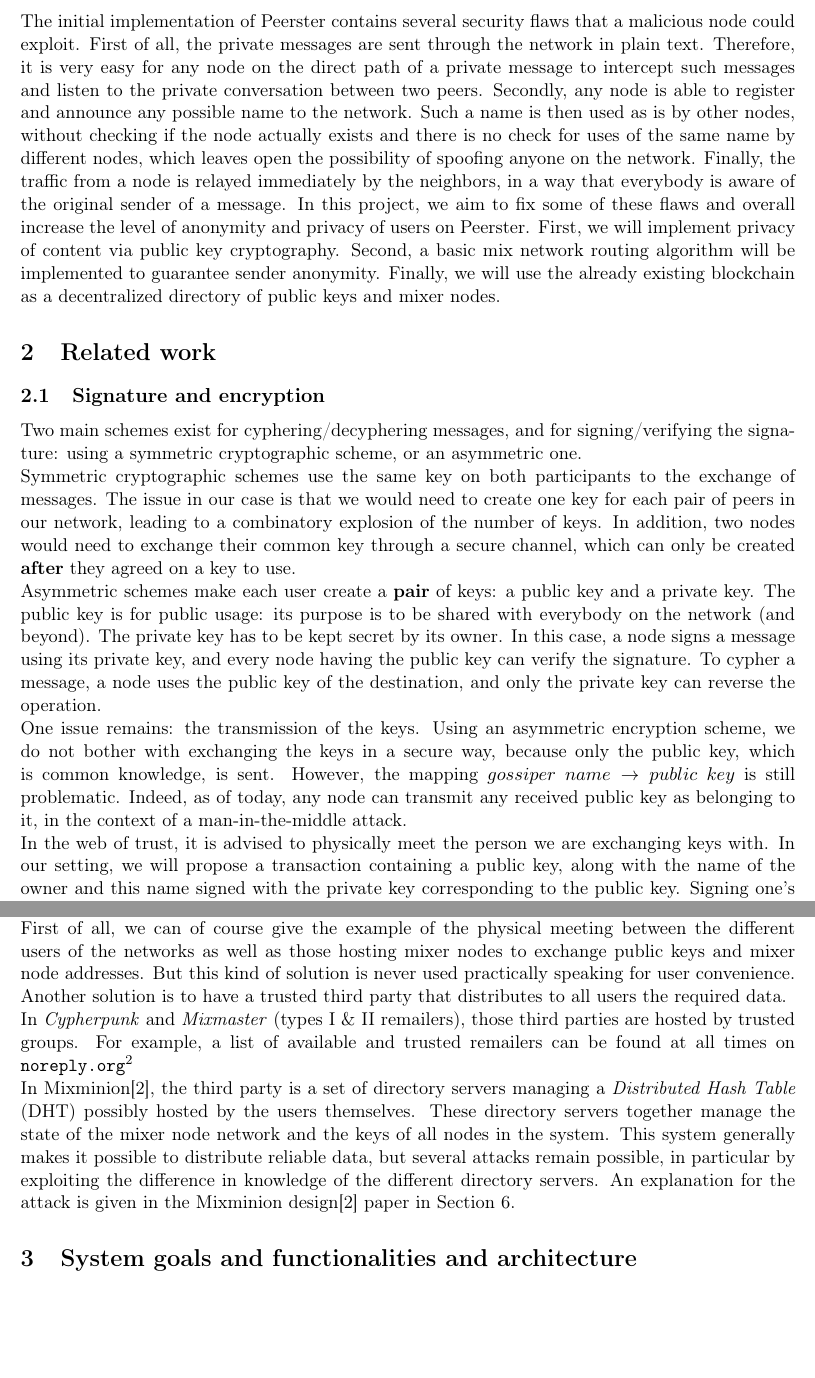
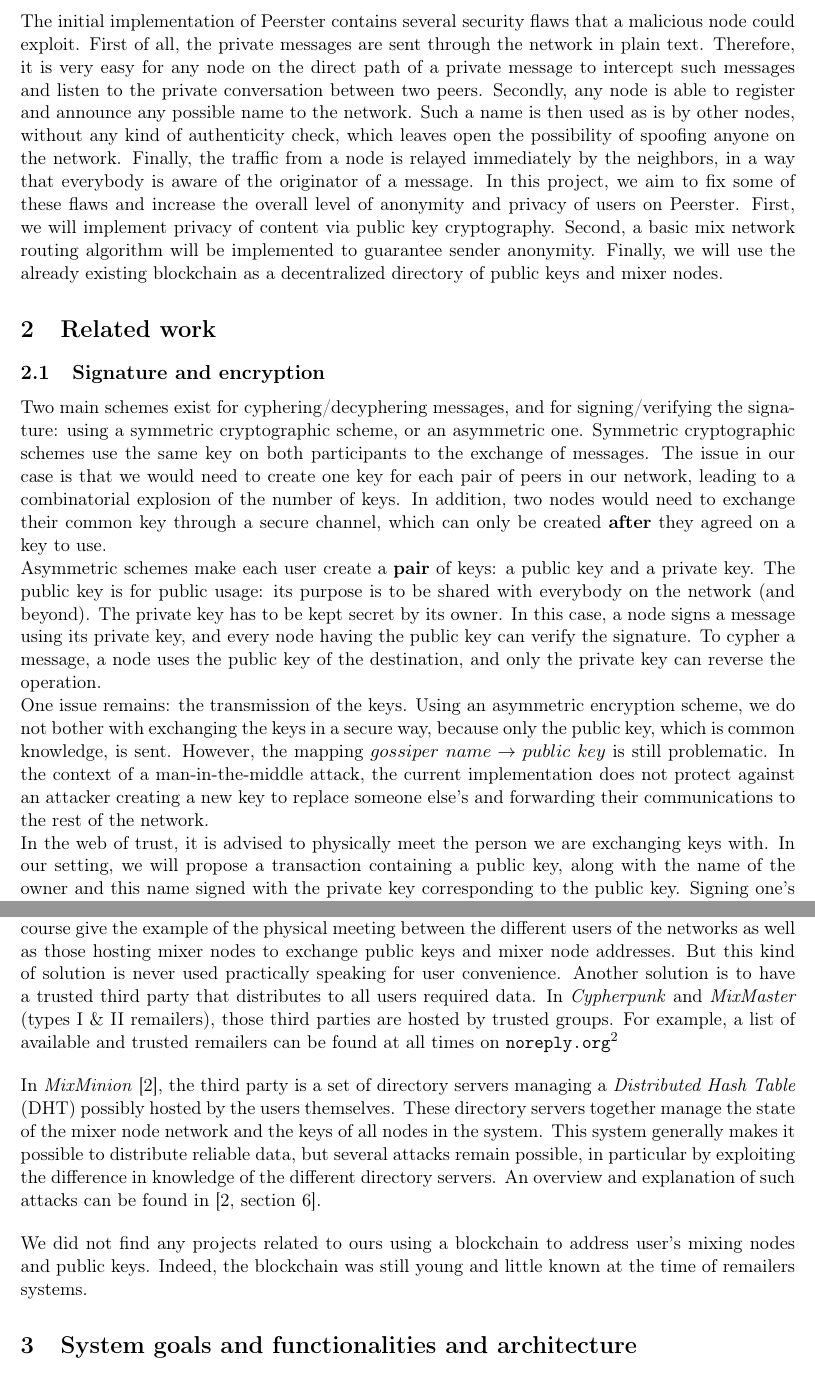
Before and after one commit to jfperren/Peerster, a LaTeX document (doc/main.tex): two parts of pages 3 and 5 of 10 before the commit and two parts of pages 3 and 5 of 11 after it, joined at a grey line, cut so that both start at the same text, the shorter picture padded with empty space. Compiled offline with pdfLaTeX.

Commit message:
Stylistic improvements and typos

```diff
--- a/doc/main.tex
+++ b/doc/main.tex
@@ -104,11 +104,11 @@
     First of all, the private messages are sent through the network in plain text.
     Therefore, it is very easy for any node on the direct path of a private message to intercept such messages and listen to the private conversation between two peers.
     Secondly, any node is able to register and announce any possible name to the network.
-    Such a name is then used as is by other nodes, without checking if the node actually exists and there is no check for uses of the same name by different nodes, which leaves open the possibility of spoofing anyone on the network.
-    Finally, the traffic from a node is relayed immediately by the neighbors, in a way that everybody is aware of the original sender of a message.
+    Such a name is then used as is by other nodes, without any kind of authenticity check, which leaves open the possibility of spoofing anyone on the network.
+    Finally, the traffic from a node is relayed immediately by the neighbors, in a way that everybody is aware of the originator of a message.
     % Finally, there is no anonymity for the sender of a message. As the messages are relayed directly by the
     % This means that it is not possible to be anonymous on the network.
-    In this project, we aim to fix some of these flaws and overall increase the level of anonymity and privacy of users on Peerster.
+    In this project, we aim to fix some of these flaws and increase the overall level of anonymity and privacy of users on Peerster.
     First, we will implement privacy of content via public key cryptography.
     Second, a basic mix network routing algorithm will be implemented to guarantee sender anonymity.
     Finally, we will use the already existing blockchain as a decentralized directory of public keys and mixer nodes.
@@ -126,9 +126,8 @@
     \subsection{Signature and encryption}
 
         Two main schemes exist for cyphering/decyphering messages, and for signing/verifying the signature: using a symmetric cryptographic scheme, or an asymmetric one.
-
         Symmetric cryptographic schemes use the same key on both participants to the exchange of messages.
-        The issue in our case is that we would need to create one key for each pair of peers in our network, leading to a combinatory explosion of the number of keys.
+        The issue in our case is that we would need to create one key for each pair of peers in our network, leading to a combinatorial explosion of the number of keys.
         In addition, two nodes would need to exchange their common key through a secure channel, which can only be created \textbf{after} they agreed on a key to use.
 
         Asymmetric schemes make each user create a \textbf{pair} of keys: a public key and a private key.
@@ -140,7 +139,7 @@
         One issue remains: the transmission of the keys.
         Using an asymmetric encryption scheme, we do not bother with exchanging the keys in a secure way, because only the public key, which is common knowledge, is sent.
         However, the mapping $gossiper~name \rightarrow public~key$ is still problematic.
-        Indeed, as of today, any node can transmit any received public key as belonging to it, in the context of a man-in-the-middle attack.
+        In the context of a man-in-the-middle attack, the current implementation does not protect against an attacker creating a new key to replace someone else's and forwarding their communications to the rest of the network.
 
         In the web of trust, it is advised to physically meet the person we are exchanging keys with.
         In our setting, we will propose a transaction containing a public key, along with the name of the owner and this name signed with the private key corresponding to the public key.
@@ -216,23 +215,23 @@
         % Intro
         Even with a list of public keys and mixer nodes, one still needs to trust these data.
         They might be forged by malicious users in the network and are hardly detectable.
-
         To ensure the security of communication data in the network, there are several ways to proceed.
         First of all, we can of course give the example of the physical meeting between the different users of the networks as well as those hosting mixer nodes to exchange public keys and mixer node addresses.
         But this kind of solution is never used practically speaking for user convenience.
-        Another solution is to have a trusted third party that distributes to all users the required data.
-
+        Another solution is to have a trusted third party that distributes to all users required data.
         %- Type I remailer = third party je crois http://www.noreply.org/echolot/rlist2.html
-        In \textit{Cypherpunk} and \textit{Mixmaster} (types I \& II remailers), those third parties are hosted by trusted groups.
+        In \textit{Cypherpunk} and \textit{MixMaster} (types I \& II remailers), those third parties are hosted by trusted groups.
         For example, a list of available and trusted remailers can be found at all times on \url{noreply.org}\footnote{\url{http://www.noreply.org/echolot/rlist2.html}}
-
+        \bigbreak
         % mixmion = DHT (https://www.mixminion.net/minion-design.pdf)
-        In Mixminion\cite{mixminion}, the third party is a set of directory servers managing a \textit{Distributed Hash Table} (DHT) possibly hosted by the users themselves.
+        In \textit{MixMinion} \cite{mixminion}, the third party is a set of directory servers managing a \textit{Distributed Hash Table} (DHT) possibly hosted by the users themselves.
         These directory servers together manage the state of the mixer node network and the keys of all nodes in the system.
         This system generally makes it possible to distribute reliable data, but several attacks remain possible, in particular by exploiting the difference in knowledge of the different directory servers.
-        An explanation for the attack is given in the Mixminion design\cite{mixminion} paper in Section 6.
-
+        An overview and explanation of such attacks can be found in \cite[section 6]{mixminion}.
+        \bigbreak
         %- Compare vs Blockchain
+        We did not find any projects related to ours using a blockchain to address user's mixing nodes and public keys.
+        Indeed, the blockchain was still young and little known at the time of remailers systems.
 
 
 \section{System goals and functionalities and architecture}
```
Also changed, not shown: doc/main.tex (21 more changed lines).
